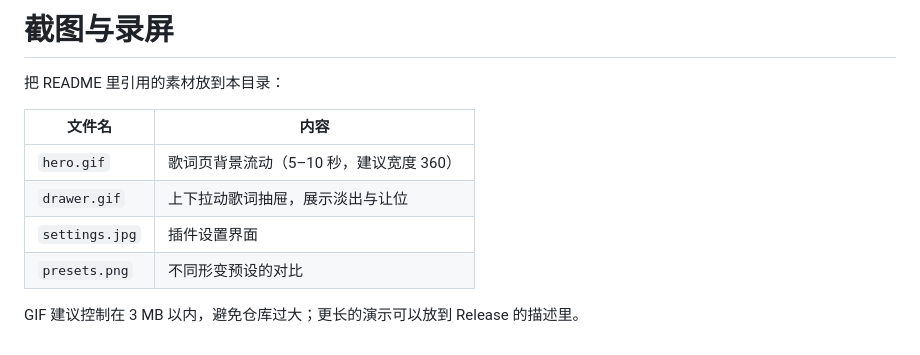
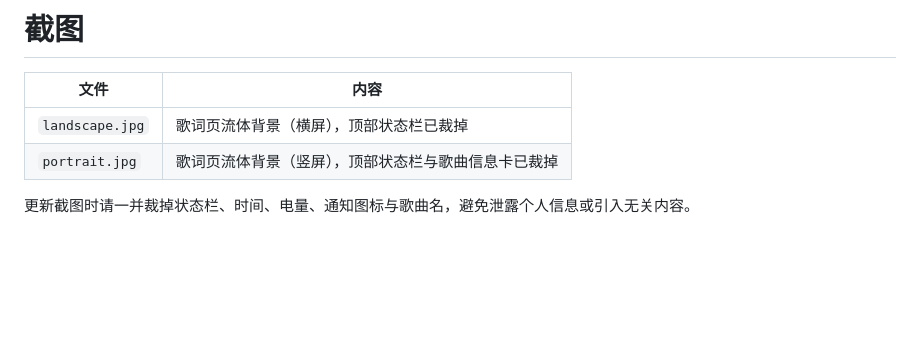
Before and after one commit to st-6/am-bg-pro-max, a Markdown page: docs/images/README.md, the part around the change. Rendered like a GitHub page; blank space fills up the shorter version.

```diff
--- a/docs/images/README.md
+++ b/docs/images/README.md
@@ -1,12 +1,8 @@
-# 截图与录屏
+# 截图
 
-把 README 里引用的素材放到本目录：
+| 文件 | 内容 |
+| --- | --- |
+| `landscape.jpg` | 歌词页流体背景（横屏），顶部状态栏已裁掉 |
+| `portrait.jpg` | 歌词页流体背景（竖屏），顶部状态栏与歌曲信息卡已裁掉 |
 
-| 文件名 | 内容 |
-| --- | --- |
-| `hero.gif` | 歌词页背景流动（5–10 秒，建议宽度 360） |
-| `drawer.gif` | 上下拉动歌词抽屉，展示淡出与让位 |
-| `settings.jpg` | 插件设置界面 |
-| `presets.png` | 不同形变预设的对比 |
-
-GIF 建议控制在 3 MB 以内，避免仓库过大；更长的演示可以放到 Release 的描述里。
+更新截图时请一并裁掉状态栏、时间、电量、通知图标与歌曲名，避免泄露个人信息或引入无关内容。
```
Also changed, not shown: README.md (+4 -11 lines), docs/images/landscape.jpg (added), docs/images/portrait.jpg (added).
